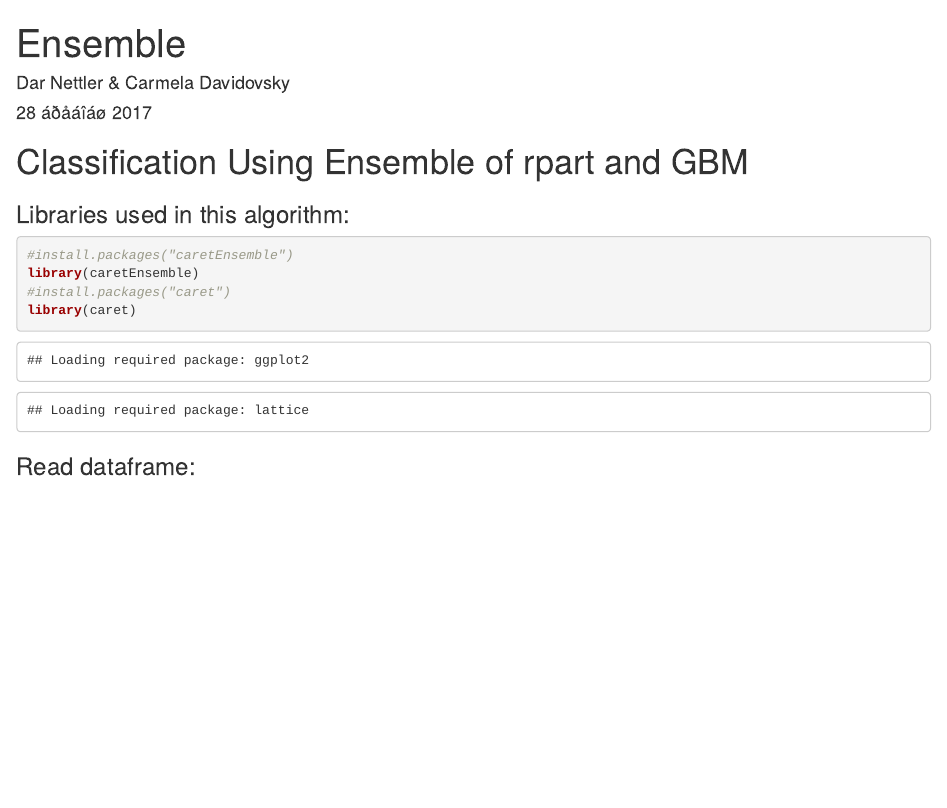
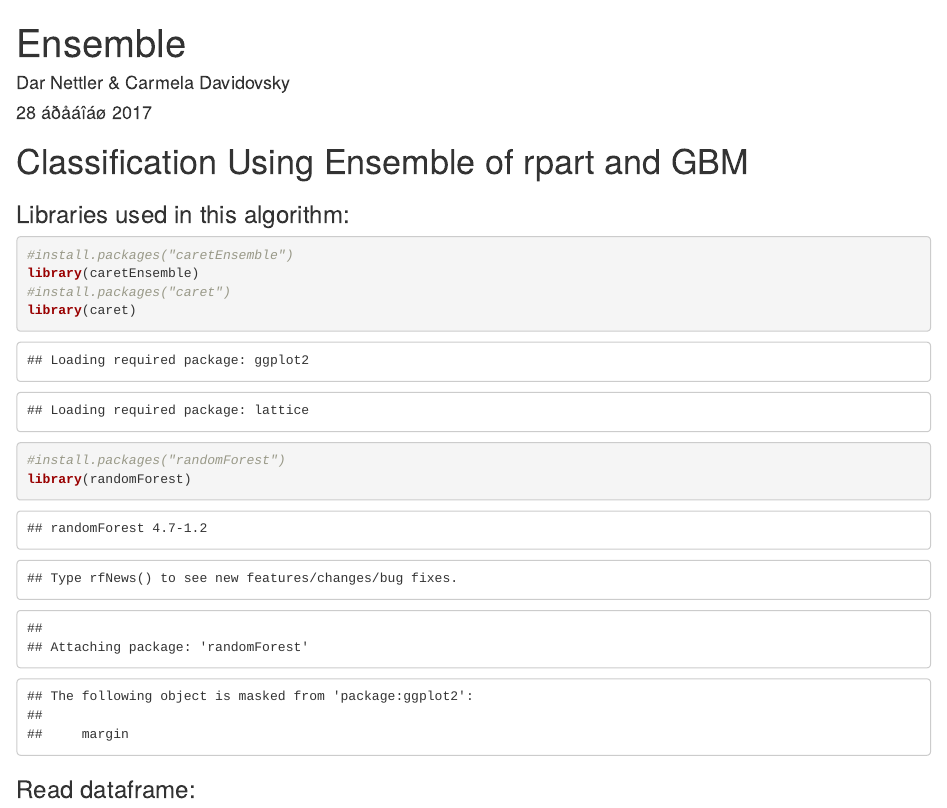
Before and after one commit to carmelad912/ex2, an R Markdown document (Algorithms/Ensemble/Ensemble.Rmd): the page in a window 1100 px wide, from its top. Rendered offline with R 4.5, knitr and Pandoc, with nearby package versions; some code elsewhere in the file could not run offline.

Commit message:
Update Ensemble.Rmd

````diff
--- a/Algorithms/Ensemble/Ensemble.Rmd
+++ b/Algorithms/Ensemble/Ensemble.Rmd
@@ -12,7 +12,8 @@ output: html_document
 library(caretEnsemble)
 #install.packages("caret")
 library(caret)
-
+#install.packages("randomForest")
+library(randomForest)
 ```
 
 ### Read dataframe:
````
